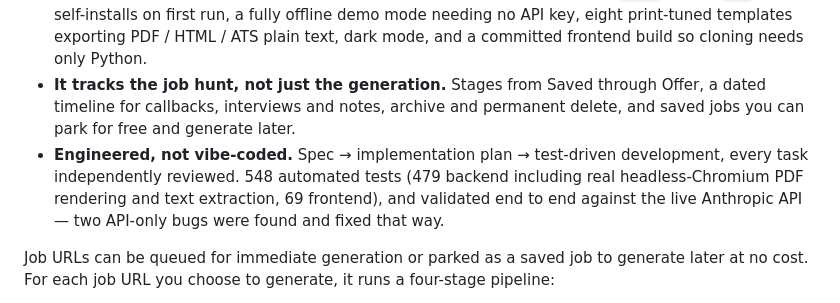
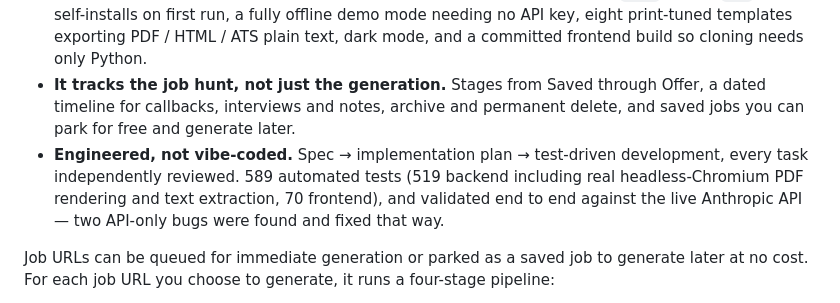
Before and after one commit to end1989/tailored, a Markdown page: README.md, the part around the change. Rendered like a GitHub page.

Commit message:
docs: refresh test counts and tool table signatures
Co-Authored-By: Claude Fable 5 <noreply@anthropic.com>

```diff
--- a/README.md
+++ b/README.md
@@ -13,7 +13,7 @@ and emphasizes* from it per job. It never invents anything
 - **Your codebase becomes resume evidence.** A portfolio-scan prompt plus an MCP write tool let an agent read the repos in your workspace and write evidence-backed, skill-tagged project entries straight into your profile (additive-only, validated, never destructive).
 - **Built to be handed to a non-engineer.** Double-click launcher (Windows `.bat` + Unix `.sh`) that self-installs on first run, a fully offline demo mode needing no API key, eight print-tuned templates exporting PDF / HTML / ATS plain text, dark mode, and a committed frontend build so cloning needs only Python.
 - **It tracks the job hunt, not just the generation.** Stages from Saved through Offer, a dated timeline for callbacks, interviews and notes, archive and permanent delete, and saved jobs you can park for free and generate later.
-- **Engineered, not vibe-coded.** Spec → implementation plan → test-driven development, every task independently reviewed. 548 automated tests (479 backend including real headless-Chromium PDF rendering and text extraction, 69 frontend), and validated end to end against the live Anthropic API — two API-only bugs were found and fixed that way.
+- **Engineered, not vibe-coded.** Spec → implementation plan → test-driven development, every task independently reviewed. 589 automated tests (519 backend including real headless-Chromium PDF rendering and text extraction, 70 frontend), and validated end to end against the live Anthropic API — two API-only bugs were found and fixed that way.
 
 Job URLs can be queued for immediate generation or parked as a saved job to
 generate later at no cost. For each job URL you choose to generate, it runs a
```
Also changed, not shown: docs/EXTENDING.md (+3 -3 lines).
